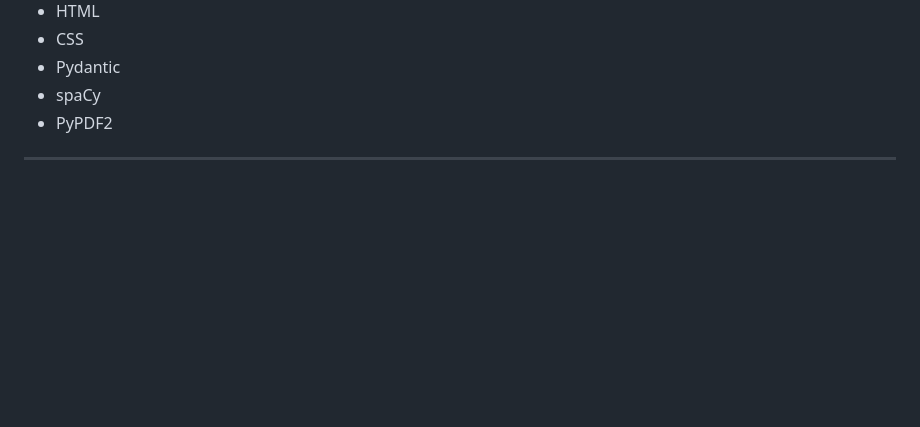
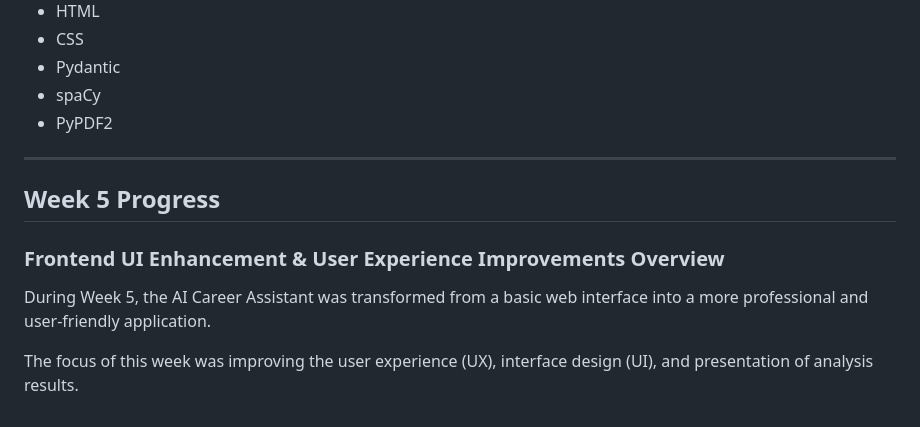
Before and after one commit to sonukumar7543/AI-Career-Assistant, a Markdown page: README.md, the part around the change. GitHub-like rendering; blank space fills up the shorter version.

```diff
--- a/README.md
+++ b/README.md
@@ -270,3 +270,12 @@ Results Page
 * PyPDF2
 
 ---
+
+
+
+## Week 5 Progress
+### Frontend UI Enhancement & User Experience Improvements Overview
+
+During Week 5, the AI Career Assistant was transformed from a basic web interface into a more professional and user-friendly application.
+
+The focus of this week was improving the user experience (UX), interface design (UI), and presentation of analysis results.
```
